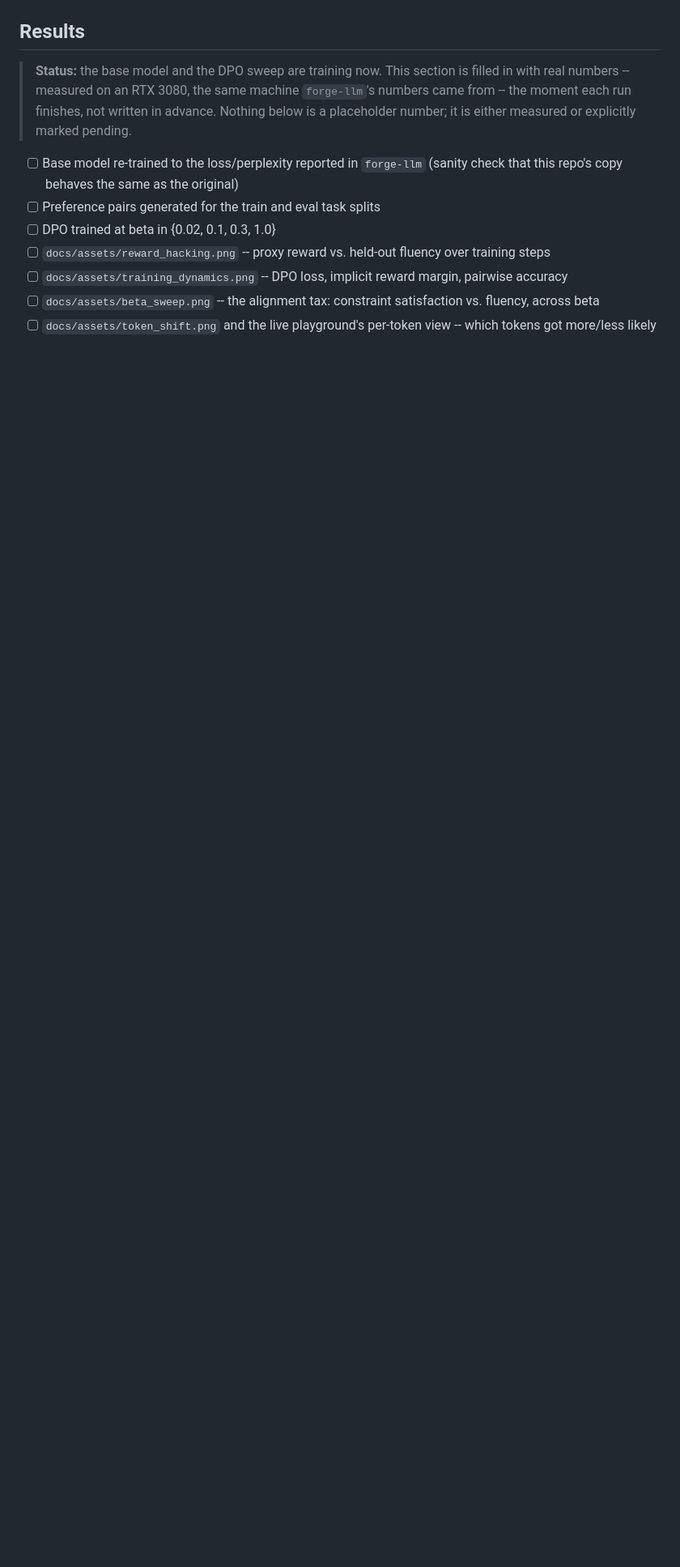
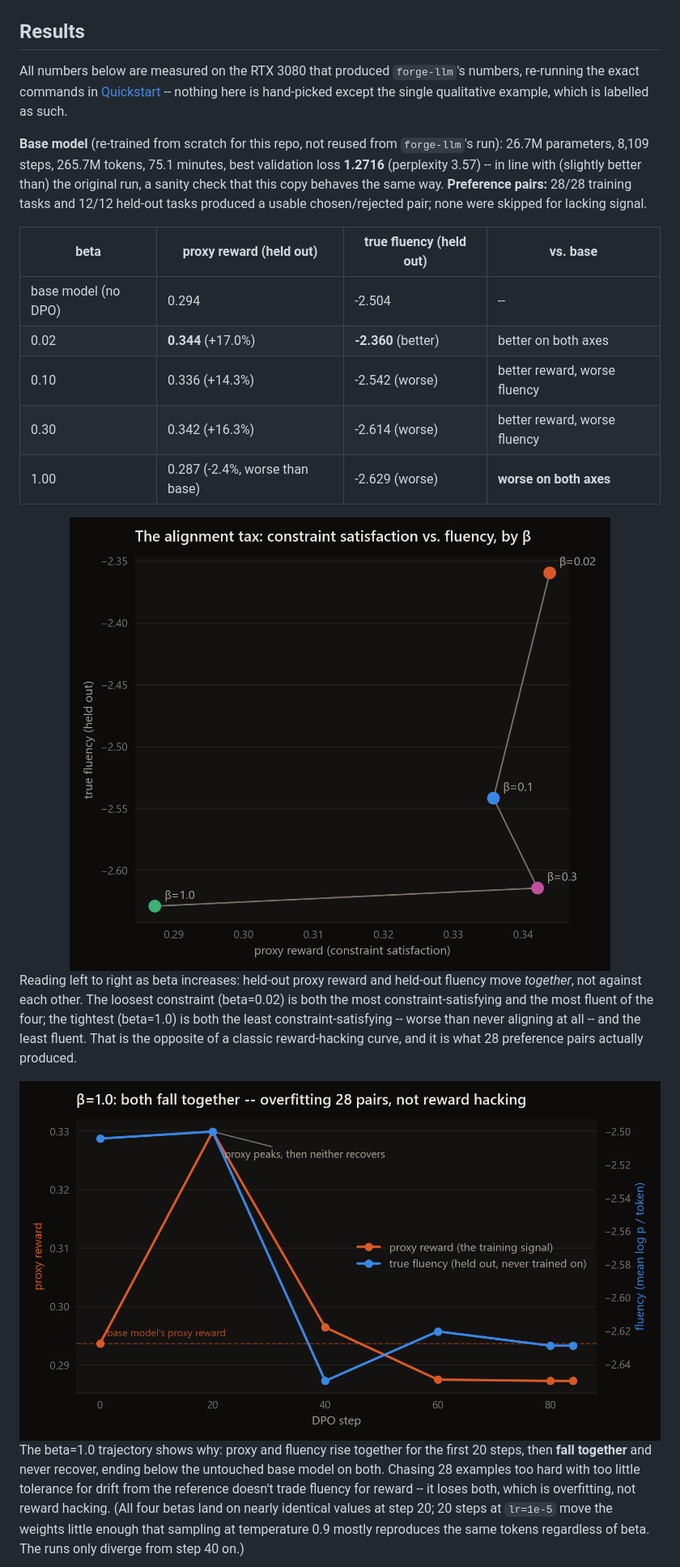
Before and after one commit to EllE961/forge-align, a Markdown page: README.md, the part around one of its changes. Shown at 81% size. Drawn GitHub-style; pictures changed too: docs/assets/beta_sweep.png (added), docs/assets/overfitting_trajectory.png (added); blank space fills up the shorter version.

```diff
--- a/README.md
+++ b/README.md
@@ -64,15 +73,37 @@ flowchart LR
 
 ## Results
 
-> **Status:** the base model and the DPO sweep are training now. This section is filled in with real numbers --
-> measured on an RTX 3080, the same machine `forge-llm`'s numbers came from -- the moment each run finishes, not
-> written in advance. Nothing below is a placeholder number; it is either measured or explicitly marked pending.
+All numbers below are measured on the RTX 3080 that produced `forge-llm`'s numbers, re-running the exact commands
+in [Quickstart](#quickstart) -- nothing here is hand-picked except the single qualitative example, which is labelled
+as such.
 
-- [ ] Base model re-trained to the loss/perplexity reported in `forge-llm` (sanity check that this repo's copy
-      behaves the same as the original)
-- [ ] Preference pairs generated for the train and eval task splits
-- [ ] DPO trained at beta in {0.02, 0.1, 0.3, 1.0}
-- [ ] `docs/assets/reward_hacking.png` -- proxy reward vs. held-out fluency over training steps
-- [ ] `docs/assets/training_dynamics.png` -- DPO loss, implicit reward margin, pairwise accuracy
-- [ ] `docs/assets/beta_sweep.png` -- the alignment tax: constraint satisfaction vs. fluency, across beta
-- [ ] `docs/assets/token_shift.png` and the live playground's per-token view -- which tokens got more/less likely
+**Base model** (re-trained from scratch for this repo, not reused from `forge-llm`'s run): 26.7M parameters, 8,109
+steps, 265.7M tokens, 75.1 minutes, best validation loss **1.2716** (perplexity 3.57) -- in line with (slightly
+better than) the original run, a sanity check that this copy behaves the same way. **Preference pairs:** 28/28
+training tasks and 12/12 held-out tasks produced a usable chosen/rejected pair; none were skipped for lacking signal.
+
+| beta | proxy reward (held out) | true fluency (held out) | vs. base |
+|---|---|---|---|
+| base model (no DPO) | 0.294 | -2.504 | -- |
+| 0.02 | **0.344** (+17.0%) | **-2.360** (better) | better on both axes |
+| 0.10 | 0.336 (+14.3%) | -2.542 (worse) | better reward, worse fluency |
+| 0.30 | 0.342 (+16.3%) | -2.614 (worse) | better reward, worse fluency |
+| 1.00 | 0.287 (-2.4%, worse than base) | -2.629 (worse) | **worse on both axes** |
+
+<img src="docs/assets/beta_sweep.png" width="100%" alt="constraint satisfaction vs. held-out fluency across four DPO beta values">
+
+Reading left to right as beta increases: held-out proxy reward and held-out fluency move *together*, not against
+each other. The loosest constraint (beta=0.02) is both the most constraint-satisfying and the most fluent of the
+four; the tightest (beta=1.0) is both the least constraint-satisfying -- worse than never aligning at all -- and the
+least fluent. That is the opposite of a classic reward-hacking curve, and it is what 28 preference pairs actually
+produced.
+
+<img src="docs/assets/overfitting_trajectory.png" width="100%" alt="beta=1.0: proxy reward and fluency rise together then fall together over DPO training steps">
+
+The beta=1.0 trajectory shows why: proxy and fluency rise together for the first 20 steps, then **fall together**
+and never recover, ending below the untouched base model on both. Chasing 28 examples too hard with too little
+tolerance for drift from the reference doesn't trade fluency for reward -- it loses both, which is overfitting, not
+reward hacking. (All four betas land on nearly identical values at step 20; 20 steps at `lr=1e-5` move the weights
+little enough that sampling at temperature 0.9 mostly reproduces the same tokens regardless of beta. The runs only
+diverge from step 40 on.)
+
```
Also changed, not shown: other parts of README.md (+56 -7 lines), docs/assets/token_shift.png (added), docs/assets/training_dynamics.png (added), 11 other files.
